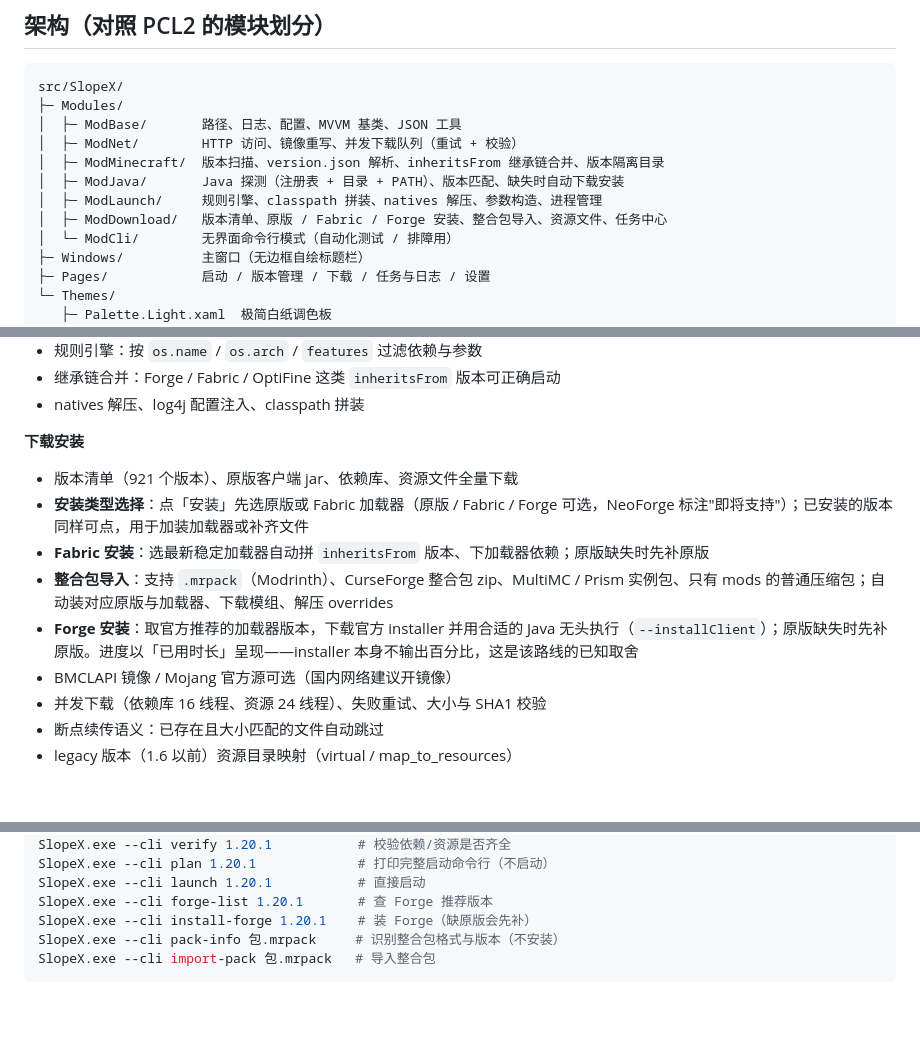
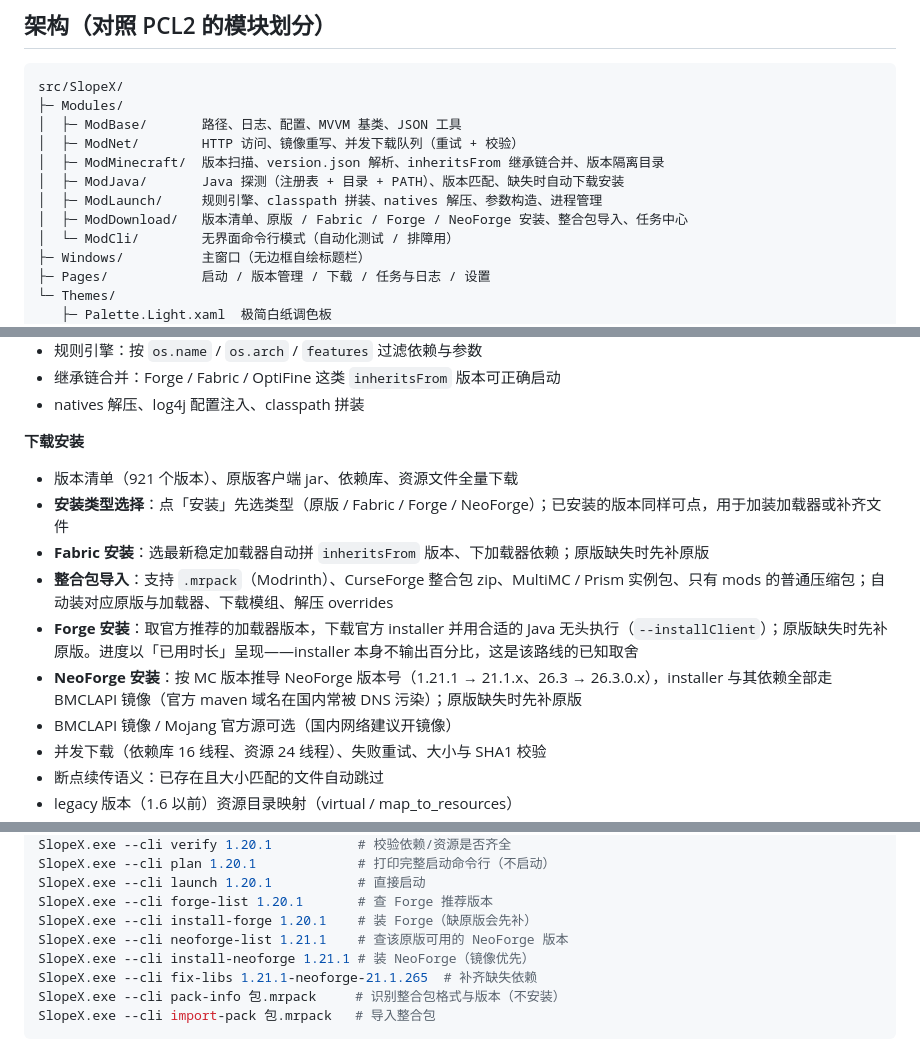
Before and after one commit to TwistzzzzSudo/SlopeX-Launcher, a Markdown page: README.md, 3 parts joined by grey strips. GitHub-like rendering; blank space fills up the shorter version.

````diff
--- a/README.md
+++ b/README.md
@@ -50,7 +50,7 @@ src/SlopeX/
 │  ├─ ModMinecraft/  版本扫描、version.json 解析、inheritsFrom 继承链合并、版本隔离目录
 │  ├─ ModJava/       Java 探测（注册表 + 目录 + PATH）、版本匹配、缺失时自动下载安装
 │  ├─ ModLaunch/     规则引擎、classpath 拼装、natives 解压、参数构造、进程管理
-│  ├─ ModDownload/   版本清单、原版 / Fabric / Forge 安装、整合包导入、资源文件、任务中心
+│  ├─ ModDownload/   版本清单、原版 / Fabric / Forge / NeoForge 安装、整合包导入、任务中心
 │  └─ ModCli/        无界面命令行模式（自动化测试 / 排障用）
 ├─ Windows/          主窗口（无边框自绘标题栏）
 ├─ Pages/            启动 / 版本管理 / 下载 / 任务与日志 / 设置
@@ -74,10 +74,11 @@ src/SlopeX/
 
 **下载安装**
 - 版本清单（921 个版本）、原版客户端 jar、依赖库、资源文件全量下载
-- **安装类型选择**：点「安装」先选原版或 Fabric 加载器（原版 / Fabric / Forge 可选，NeoForge 标注"即将支持"）；已安装的版本同样可点，用于加装加载器或补齐文件
+- **安装类型选择**：点「安装」先选类型（原版 / Fabric / Forge / NeoForge）；已安装的版本同样可点，用于加装加载器或补齐文件
 - **Fabric 安装**：选最新稳定加载器自动拼 `inheritsFrom` 版本、下加载器依赖；原版缺失时先补原版
 - **整合包导入**：支持 `.mrpack`（Modrinth）、CurseForge 整合包 zip、MultiMC / Prism 实例包、只有 mods 的普通压缩包；自动装对应原版与加载器、下载模组、解压 overrides
 - **Forge 安装**：取官方推荐的加载器版本，下载官方 installer 并用合适的 Java 无头执行（`--installClient`）；原版缺失时先补原版。进度以「已用时长」呈现——installer 本身不输出百分比，这是该路线的已知取舍
+- **NeoForge 安装**：按 MC 版本推导 NeoForge 版本号（1.21.1 → 21.1.x、26.3 → 26.3.0.x），installer 与其依赖全部走 BMCLAPI 镜像（官方 maven 域名在国内常被 DNS 污染）；原版缺失时先补原版
 - BMCLAPI 镜像 / Mojang 官方源可选（国内网络建议开镜像）
 - 并发下载（依赖库 16 线程、资源 24 线程）、失败重试、大小与 SHA1 校验
 - 断点续传语义：已存在且大小匹配的文件自动跳过
@@ -183,6 +184,9 @@ SlopeX.exe --cli plan 1.20.1             # 打印完整启动命令行（不启
 SlopeX.exe --cli launch 1.20.1           # 直接启动
 SlopeX.exe --cli forge-list 1.20.1       # 查 Forge 推荐版本
 SlopeX.exe --cli install-forge 1.20.1    # 装 Forge（缺原版会先补）
+SlopeX.exe --cli neoforge-list 1.21.1    # 查该原版可用的 NeoForge 版本
+SlopeX.exe --cli install-neoforge 1.21.1 # 装 NeoForge（镜像优先）
+SlopeX.exe --cli fix-libs 1.21.1-neoforge-21.1.265  # 补齐缺失依赖
 SlopeX.exe --cli pack-info 包.mrpack     # 识别整合包格式与版本（不安装）
 SlopeX.exe --cli import-pack 包.mrpack   # 导入整合包
 ```
````
Also changed, not shown: other parts of README.md (+0 -1 lines), docs/PROGRESS.md (+15 -12 lines), docs/screenshots/install-dialog.png, 9 other files.
